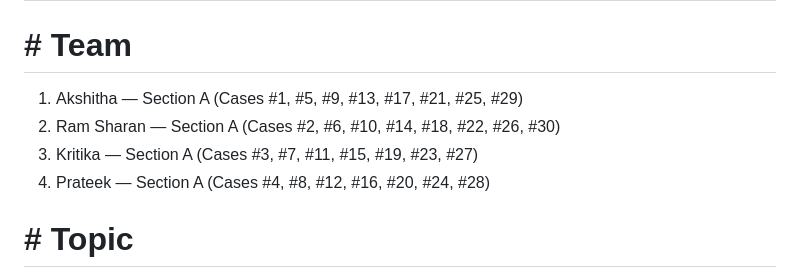
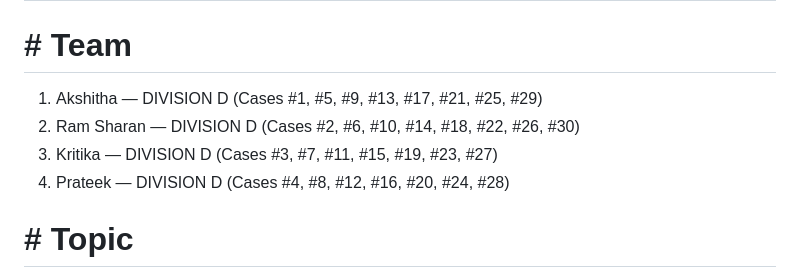
Before and after one commit to ramsharanreddy/Arbitration-Seat-and-Venue-in-the-Supreme-Court-of-India-judgments, a Markdown page: README.md, the part around the change. Drawn GitHub-style.

```diff
--- a/README.md
+++ b/README.md
@@ -1,10 +1,10 @@
 # Arbitration Seat and Venue in the Supreme Court of India, 2021 to 2026
 
 # # Team
-1.	Akshitha — Section A (Cases #1, #5, #9, #13, #17, #21, #25, #29)
-2.	Ram Sharan — Section A (Cases #2, #6, #10, #14, #18, #22, #26, #30)
-3.	Kritika — Section A (Cases #3, #7, #11, #15, #19, #23, #27)
-4.	Prateek — Section A (Cases #4, #8, #12, #16, #20, #24, #28)
+1.	Akshitha — DIVISION D (Cases #1, #5, #9, #13, #17, #21, #25, #29)
+2.	Ram Sharan — DIVISION D (Cases #2, #6, #10, #14, #18, #22, #26, #30)
+3.	Kritika — DIVISION D (Cases #3, #7, #11, #15, #19, #23, #27)
+4.	Prateek — DIVISION D (Cases #4, #8, #12, #16, #20, #24, #28)
 # # Topic
 This project examines how the Supreme Court of India demarcates the juridical "seat" of arbitration (lex arbitri and exclusive supervisory court jurisdiction under Sections 2(1)(e), 2(2), 9, 11(6), 14(2), 20, 29A (4), 34, and 42) from the geographical "venue" of hearings under Section 20(3) of the Arbitration and Conciliation Act, 1996. Following BGS SGS Soma JV v. NHPC Ltd., (2020) 4 SCC 234, commercial litigants repeatedly tested whether shifting hearing locations, executing contracts across states, or naming foreign venues alters supervisory court competence. This topic interests our team because a single drafting ambiguity between "seat" and "venue" routinely triggers multi-year jurisdictional litigation across High Courts before reaching the Supreme Court.
 # # How We Found the Judgments
```
